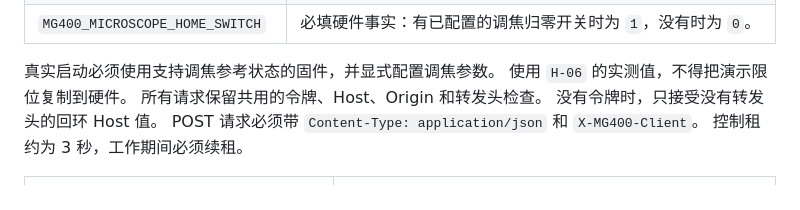
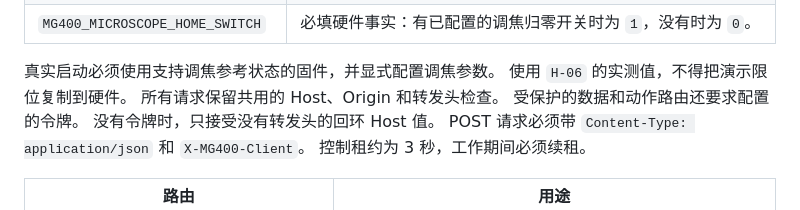
Before and after one commit to shc0507/dobot_mg400, a Markdown page: docs/microscope.md, the part around the change. Rendered like a GitHub page.

```diff
--- a/docs/microscope.md
+++ b/docs/microscope.md
@@ -52,7 +52,8 @@ uv run python -m microscope --demo --bind 127.0.0.1 --port 8770
 
 真实启动必须使用支持调焦参考状态的固件，并显式配置调焦参数。
 使用 `H-06` 的实测值，不得把演示限位复制到硬件。
-所有请求保留共用的令牌、Host、Origin 和转发头检查。
+所有请求保留共用的 Host、Origin 和转发头检查。
+受保护的数据和动作路由还要求配置的令牌。
 没有令牌时，只接受没有转发头的回环 Host 值。
 POST 请求必须带 `Content-Type: application/json` 和 `X-MG400-Client`。
 控制租约为 3 秒，工作期间必须续租。
```
Also changed, not shown: docs/microscope.en.md (+8 -7 lines).
